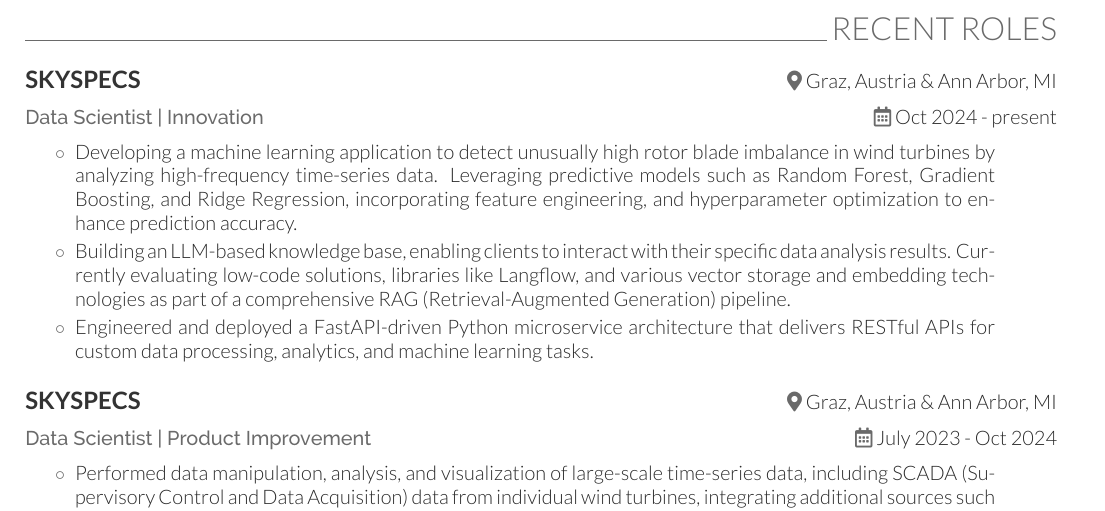
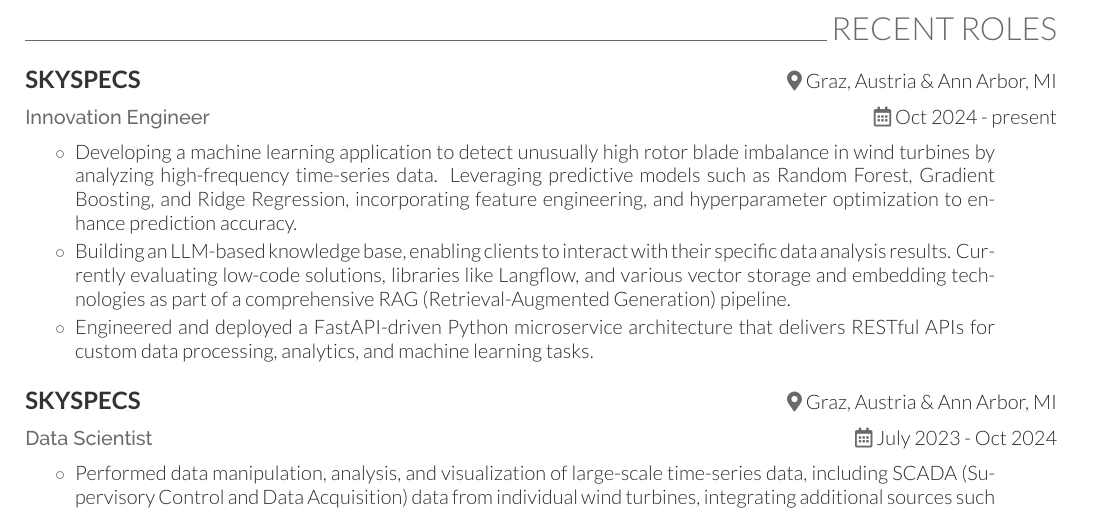
Before and after one commit to theuema/Resume-CV, a LaTeX CV (cv.tex): part of page 1 of 3, cut so that both start at the same text. Compiled offline with XeLaTeX.

Commit message:
update role to remove department

```diff
--- a/cv.tex
+++ b/cv.tex
@@ -44,7 +44,7 @@
 
     % ----------------------------------
     \org{SkySpecs}{Graz, Austria \& Ann Arbor, MI}
-    \studypos{Data Scientist | Innovation}{}{Oct 2024 - present}
+    \studypos{Innovation Engineer}{}{Oct 2024 - present}
     \medsep
     \begin{onecolumncventry}[0.94]
         \input{./experiences/SkySpecs_2024-x.tex}
@@ -52,7 +52,7 @@
 
     % ----------------------------------
     \org{SkySpecs}{Graz, Austria \& Ann Arbor, MI}
-    \studypos{Data Scientist | Product Improvement}{}{July 2023 - Oct 2024}
+    \studypos{Data Scientist}{}{July 2023 - Oct 2024}
     \medsep
     \begin{onecolumncventry}[0.94]
         \input{./experiences/SkySpecs_2023-2024.tex}
```
Also changed, not shown: resume.tex (+2 -2 lines), img/preview_cv.png, img/preview_resume.png, 2 other files.
